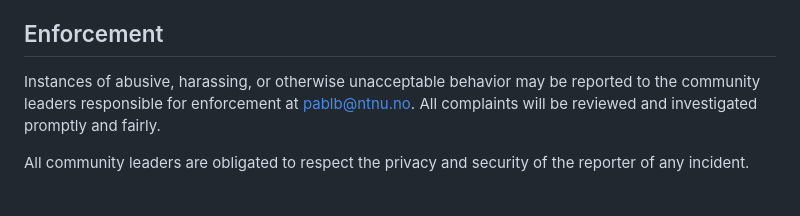
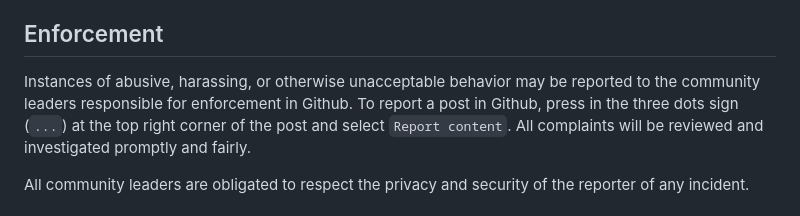
Before and after one commit to pyMBE-dev/pyMBE, a Markdown page: CODE_OF_CONDUCT.md, the part around the change. GitHub-like rendering.

Commit message:
Activate reporting feature in Github, explain how to report unadequate behaviour

```diff
--- a/CODE_OF_CONDUCT.md
+++ b/CODE_OF_CONDUCT.md
@@ -59,8 +59,8 @@ representative at an online or offline event.
 ## Enforcement
 
 Instances of abusive, harassing, or otherwise unacceptable behavior may be
-reported to the community leaders responsible for enforcement at
-pablb@ntnu.no.
+reported to the community leaders responsible for enforcement in Github.
+To report a post in Github, press in the three dots sign (`...`) at the top right corner of the post and select `Report content`.
 All complaints will be reviewed and investigated promptly and fairly.
 
 All community leaders are obligated to respect the privacy and security of the
```
